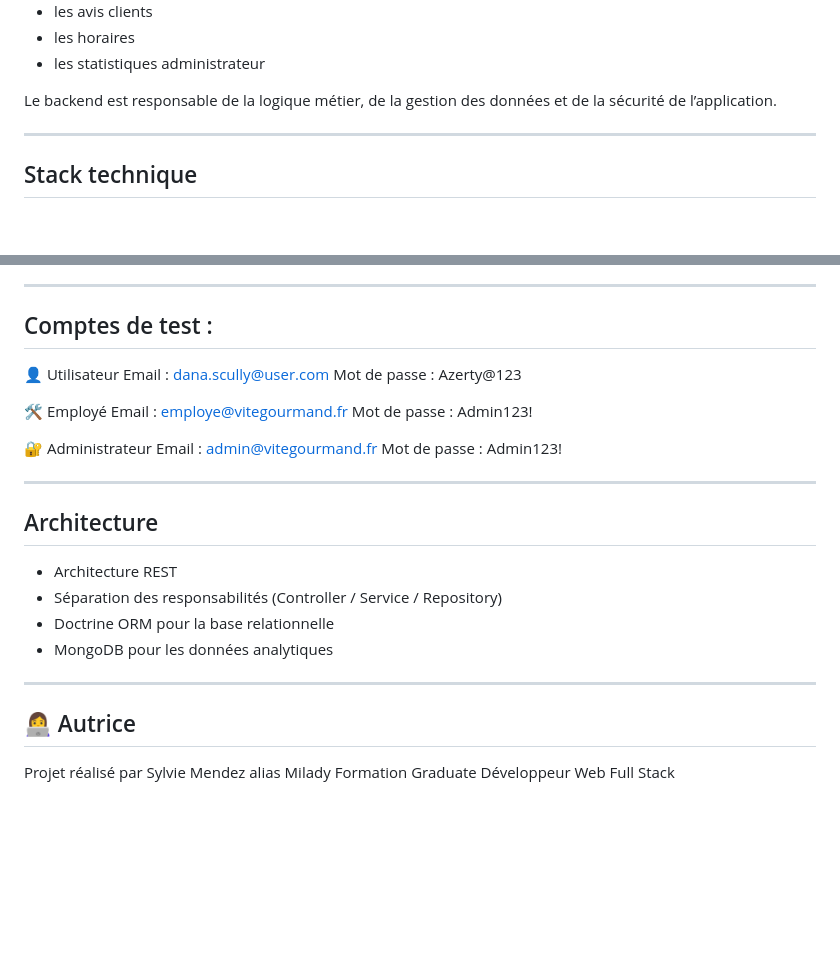
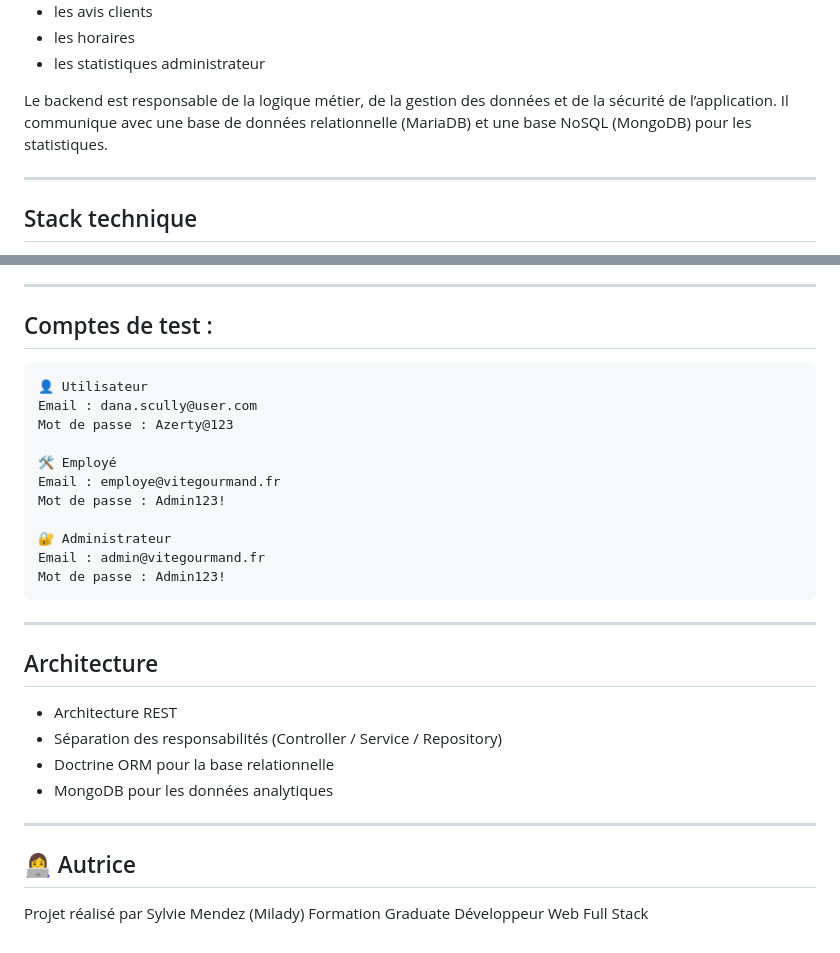
Before and after one commit to Milady28002/ECF_BackEnd_API, a Markdown page: README.md, 2 parts joined by grey strips. Rendered like a GitHub page; blank space fills up the shorter version.

````diff
--- a/README.md
+++ b/README.md
@@ -14,6 +14,7 @@ Il expose une **API REST sécurisée** permettant de gérer :
 - les statistiques administrateur
 
 Le backend est responsable de la logique métier, de la gestion des données et de la sécurité de l’application.
+Il communique avec une base de données relationnelle (MariaDB) et une base NoSQL (MongoDB) pour les statistiques.
 
 ---
 
@@ -166,7 +180,7 @@ Important :
 ---
 
 ## Comptes de test :
-
+```
 👤 Utilisateur
 Email : dana.scully@user.com
 Mot de passe : Azerty@123
@@ -178,7 +192,7 @@ Mot de passe : Admin123!
 🔐 Administrateur
 Email : admin@vitegourmand.fr
 Mot de passe : Admin123!
-
+```
 ---
 
 ## Architecture
@@ -190,5 +204,5 @@ Mot de passe : Admin123!
 ---
 
 ## 👩‍💻 Autrice
-Projet réalisé par Sylvie Mendez alias Milady
+Projet réalisé par Sylvie Mendez (Milady)
 Formation Graduate Développeur Web Full Stack
````
Also changed, not shown: other parts of README.md (+25 -12 lines).
